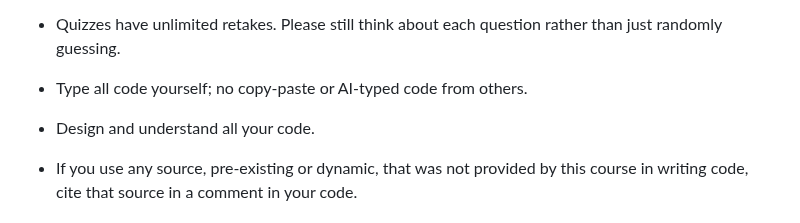
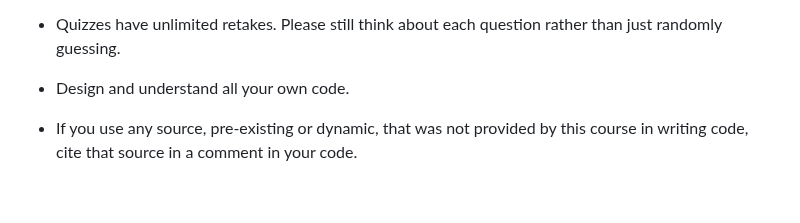
Before and after one commit to tychonievich/graphics, a Markdown page: md/index.md, the part around the change. Rendered like a GitHub page; blank space fills up the shorter version.

Commit message:
autocommit

```diff
--- a/md/index.md
+++ b/md/index.md
@@ -170,9 +170,7 @@ As such, you may collaborate on MPs but must obey the following limitations on y
 
 - Quizzes have unlimited retakes. Please still think about each question rather than just randomly guessing.
 
-- Type all code yourself; no copy-paste or AI-typed code from others.
-
-- Design and understand all your code.
+- Design and understand all your own code.
 
 - If you use any source, pre-existing or dynamic, that was not provided by this course in writing code, cite that source in a comment in your code.
 
```
